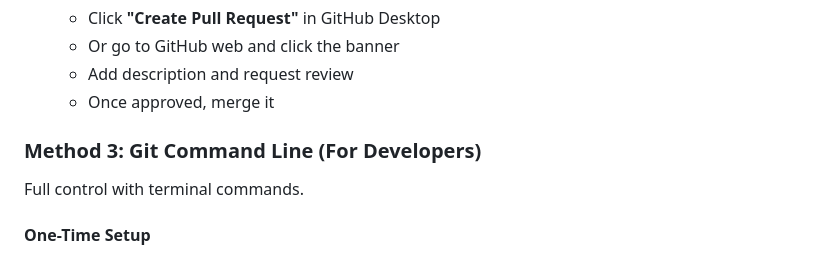
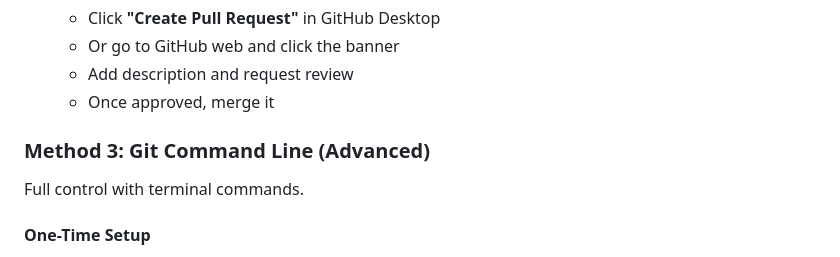
Before and after one commit to illinois-hr/ihr-projects, a Markdown page: CONTRIBUTING.md, the part around the change. Drawn GitHub-style.

Commit message:
docs: update contributing guide file

```diff
--- a/CONTRIBUTING.md
+++ b/CONTRIBUTING.md
@@ -124,7 +124,7 @@ If you're making big changes:
    - Once approved, merge it
 
 
-### Method 3: Git Command Line (For Developers)
+### Method 3: Git Command Line (Advanced)
 
 Full control with terminal commands.
 
```
